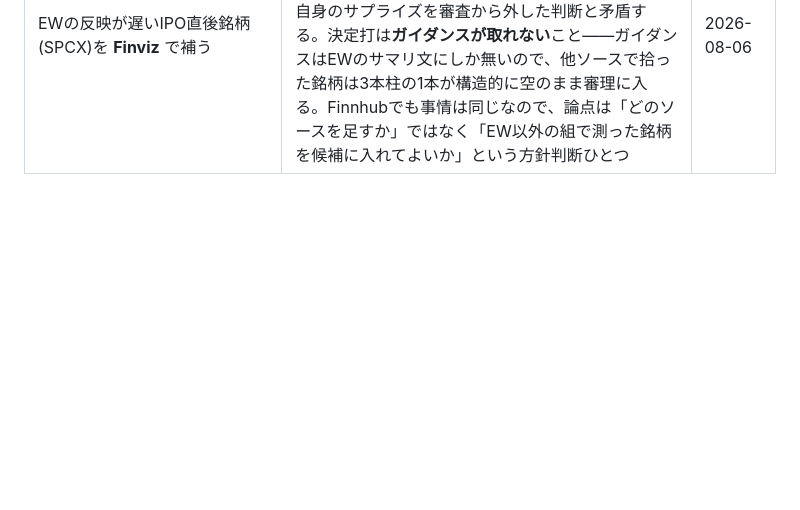
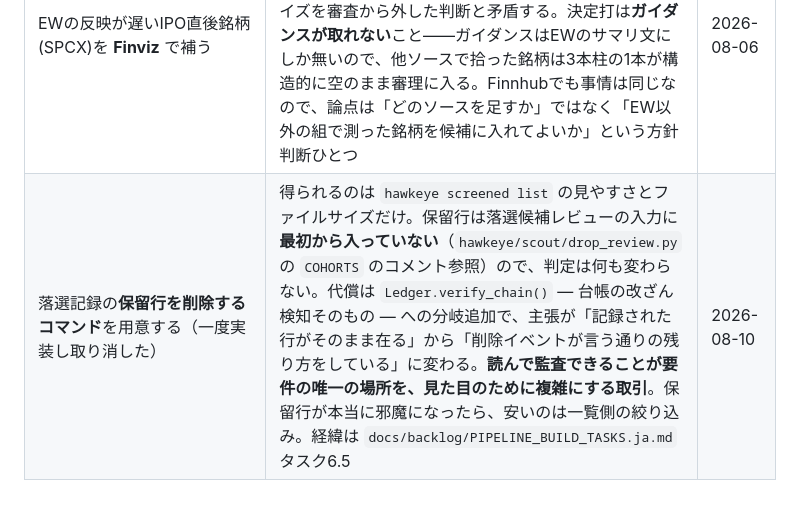
Before and after one commit to umiji/Hawkeye-Re, a Markdown page: docs/knowledge/REJECTED.ja.md, the part around the change. Drawn GitHub-style; blank space fills up the shorter version.

Commit message:
docs: add the purge command to the rejected list, so it is not rediscovered

```diff
--- a/docs/knowledge/REJECTED.ja.md
+++ b/docs/knowledge/REJECTED.ja.md
@@ -28,3 +28,4 @@
 | 実績値が食い違う柱を、**小さい方が下回ったからといって下振れ**として減点する | 上振れと下振れは対称ではない。小さい方での上振れは大きい方でも上振れ(確定)だが、小さい方での下振れは大きい方について何も言わない——特別損失を計上した会社はAAPLと逆向きに同じ差が出る。減点すると「どちらが比較可能か分からない」というこちらの都合が「成績が悪かった」と読まれる。下振れは**大きい方でも下回るとき**にのみ成立 | 2026-08-03(b) |
 | 発表文の読み取り待ちを、重複排除の**免除だけ**で次回に引き継ぐ | 走査期間は前回実行日基準で前に進むので、数日空けばその決算はカレンダーの問い合わせ範囲から外れる。免除だけでは足りず、**名指しで問い合わせ直す**必要がある | 2026-08-03(b) |
 | EWの反映が遅いIPO直後銘柄(SPCX)を **Finviz** で補う | Finvizが出すのは**サプライズ率だけ**で実績と予想が分離できず、その率が何に対する比か(どのベンダーのコンセンサスか、GAAPか調整後か)も不明。物差しの出所が分からない数字がスコアの根拠になり、EW自身のサプライズを審査から外した判断と矛盾する。決定打は**ガイダンスが取れない**こと——ガイダンスはEWのサマリ文にしか無いので、他ソースで拾った銘柄は3本柱の1本が構造的に空のまま審理に入る。Finnhubでも事情は同じなので、論点は「どのソースを足すか」ではなく「EW以外の組で測った銘柄を候補に入れてよいか」という方針判断ひとつ | 2026-08-06 |
+| 落選記録の**保留行を削除するコマンド**を用意する（一度実装し取り消した） | 得られるのは `hawkeye screened list` の見やすさとファイルサイズだけ。保留行は落選候補レビューの入力に**最初から入っていない**（`hawkeye/scout/drop_review.py` の `COHORTS` のコメント参照）ので、判定は何も変わらない。代償は `Ledger.verify_chain()` — 台帳の改ざん検知そのもの — への分岐追加で、主張が「記録された行がそのまま在る」から「削除イベントが言う通りの残り方をしている」に変わる。**読んで監査できることが要件の唯一の場所を、見た目のために複雑にする取引**。保留行が本当に邪魔になったら、安いのは一覧側の絞り込み。経緯は `docs/backlog/PIPELINE_BUILD_TASKS.ja.md` タスク6.5 | 2026-08-10 |
```
